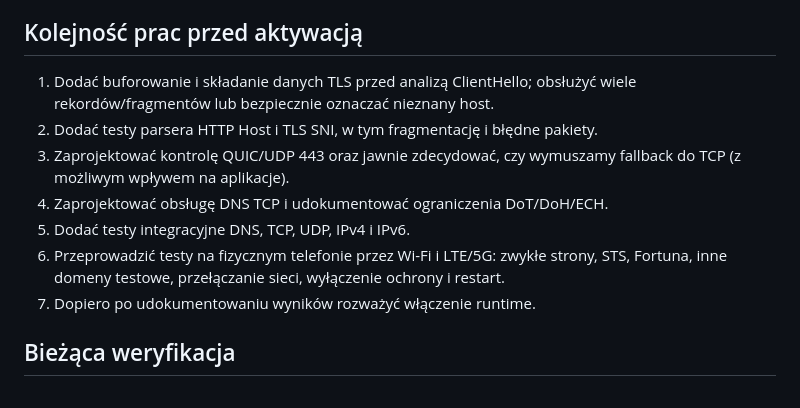
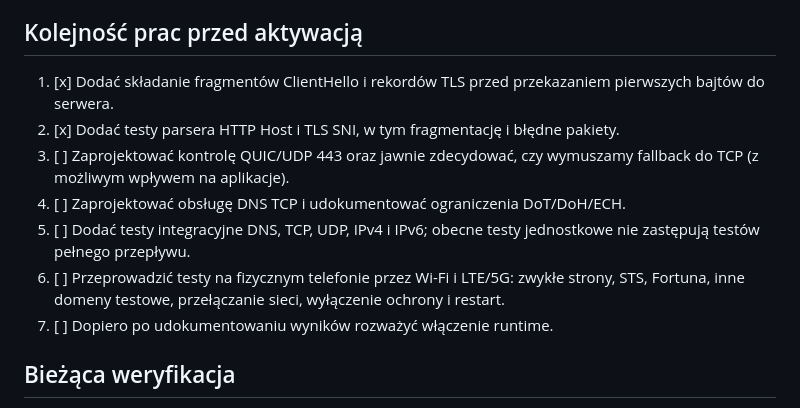
Before and after one commit to justynapiatkowska1991-hub/Stop-hazard, a Markdown page: docs/NETSTACK_SECURITY_AUDIT_2026-11.md, the part around the change. GitHub-like rendering.

Commit message:
Refresh NetValve security audit checklist

```diff
--- a/docs/NETSTACK_SECURITY_AUDIT_2026-11.md
+++ b/docs/NETSTACK_SECURITY_AUDIT_2026-11.md
@@ -39,13 +39,13 @@ Trasa IPv6 jest kierowana do tunelu, ale musi zostać osobno sprawdzona pod kąt
 
 ## Kolejność prac przed aktywacją
 
-1. Dodać buforowanie i składanie danych TLS przed analizą ClientHello; obsłużyć wiele rekordów/fragmentów lub bezpiecznie oznaczać nieznany host.
-2. Dodać testy parsera HTTP Host i TLS SNI, w tym fragmentację i błędne pakiety.
-3. Zaprojektować kontrolę QUIC/UDP 443 oraz jawnie zdecydować, czy wymuszamy fallback do TCP (z możliwym wpływem na aplikacje).
-4. Zaprojektować obsługę DNS TCP i udokumentować ograniczenia DoT/DoH/ECH.
-5. Dodać testy integracyjne DNS, TCP, UDP, IPv4 i IPv6.
-6. Przeprowadzić testy na fizycznym telefonie przez Wi-Fi i LTE/5G: zwykłe strony, STS, Fortuna, inne domeny testowe, przełączanie sieci, wyłączenie ochrony i restart.
-7. Dopiero po udokumentowaniu wyników rozważyć włączenie runtime.
+1. [x] Dodać składanie fragmentów ClientHello i rekordów TLS przed przekazaniem pierwszych bajtów do serwera.
+2. [x] Dodać testy parsera HTTP Host i TLS SNI, w tym fragmentację i błędne pakiety.
+3. [ ] Zaprojektować kontrolę QUIC/UDP 443 oraz jawnie zdecydować, czy wymuszamy fallback do TCP (z możliwym wpływem na aplikacje).
+4. [ ] Zaprojektować obsługę DNS TCP i udokumentować ograniczenia DoT/DoH/ECH.
+5. [ ] Dodać testy integracyjne DNS, TCP, UDP, IPv4 i IPv6; obecne testy jednostkowe nie zastępują testów pełnego przepływu.
+6. [ ] Przeprowadzić testy na fizycznym telefonie przez Wi-Fi i LTE/5G: zwykłe strony, STS, Fortuna, inne domeny testowe, przełączanie sieci, wyłączenie ochrony i restart.
+7. [ ] Dopiero po udokumentowaniu wyników rozważyć włączenie runtime.
 
 ## Bieżąca weryfikacja
 
```
